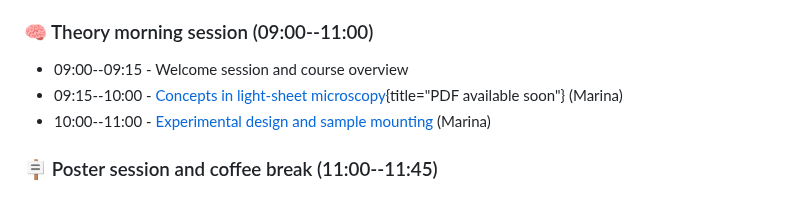
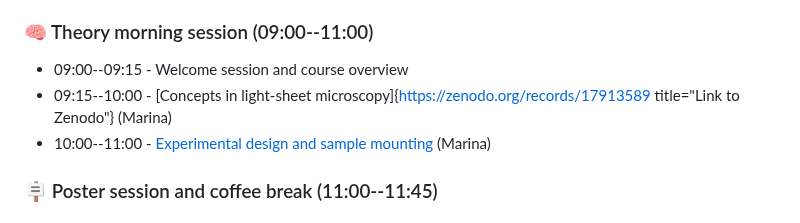
Before and after one commit to bruvellu/light-sheet-image-analysis-workshop-2026, a Markdown page: program.md, the part around the change. Drawn GitHub-style.

```diff
--- a/program.md
+++ b/program.md
@@ -7,7 +7,7 @@ Monday, 5 Jan 2026
 ### 🧠 Theory morning session (09:00--11:00)
 
 - 09:00--09:15 - Welcome session and course overview
-- 09:15--10:00 - [Concepts in light-sheet microscopy](){title="PDF available soon"} (Marina)
+- 09:15--10:00 - [Concepts in light-sheet microscopy]{https://zenodo.org/records/17913589 title="Link to Zenodo"} (Marina)
 - 10:00--11:00 - [Experimental design and sample mounting](talks/talk_experimental_design.md) (Marina)
 
 
```
